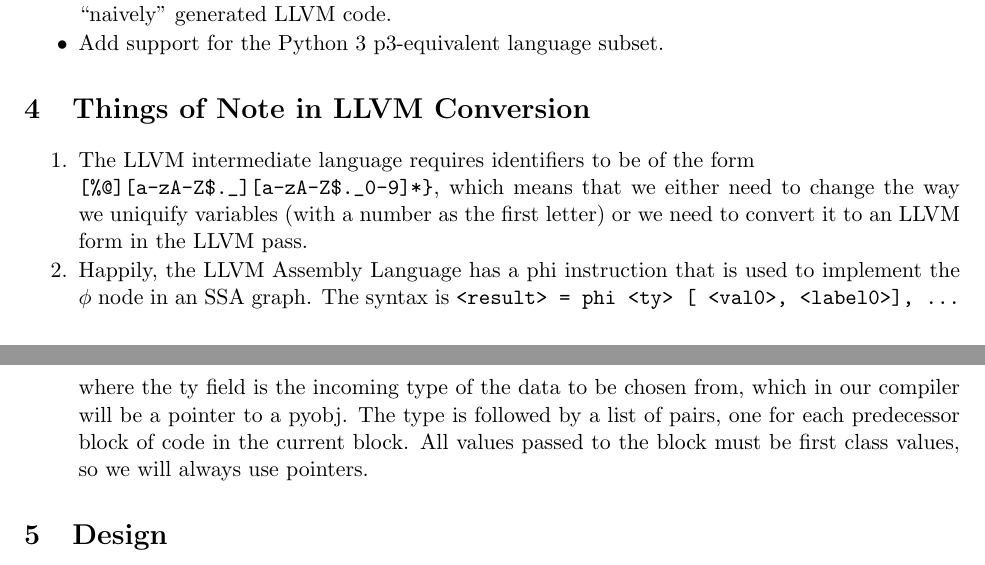
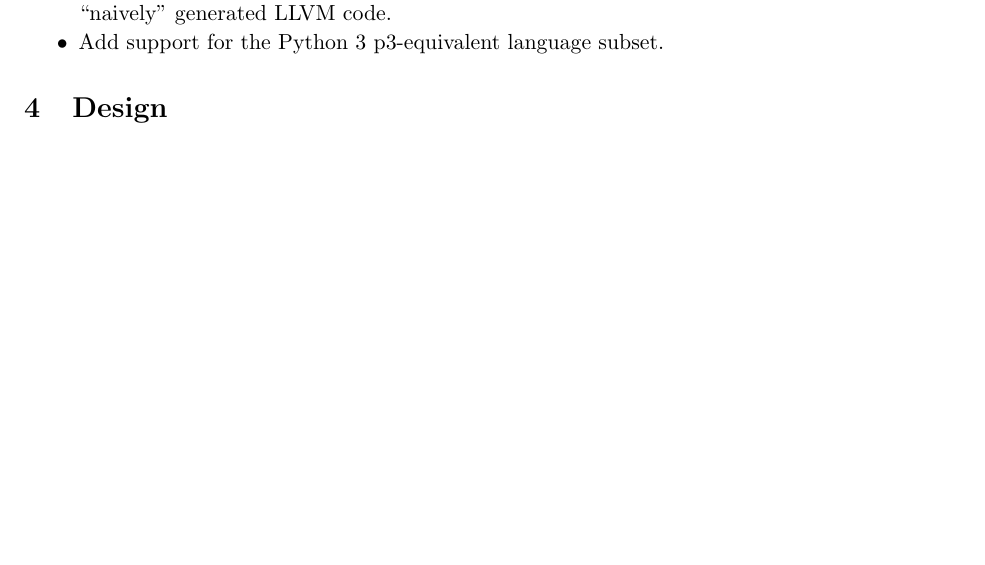
Before and after one commit to asayler/CU-CS5525-PythonCompiler, a LaTeX document (reports/report.tex): two parts of pages 3 and 4 of 6 before the commit and part of page 3 of 5 after it, the two joined at a grey line, cut so that both start at the same text, the shorter picture padded with empty space. Compiled offline with pdfLaTeX.

Commit message:
Moved LLVM notes to their own file in code

```diff
--- a/reports/report.tex
+++ b/reports/report.tex
@@ -299,24 +299,6 @@ of the following extensions to the core LLVM implementation:
 \item Add support for the Python 3 p3-equivalent language subset.
 \end{packed_item}
 
-\section{Things of Note in LLVM Conversion}
-
-\begin{packed_enum}
-\item The LLVM intermediate language requires identifiers to be of the
-  form\\ \verb+[%@][a-zA-Z$._][a-zA-Z$._0-9]*}+, which means that we
-  either need to change the way we uniquify variables (with a number
-  as the first letter) or we need to convert it to an LLVM form in the
-  LLVM pass.
-\item Happily, the LLVM Assembly Language has a phi instruction that
-  is used to implement the $\phi$ node in an SSA graph. The syntax is
-  \verb+<result> = phi <ty> [ <val0>, <label0>], ...+ where the ty
-  field is the incoming type of the data to be chosen from, which in
-  our compiler will be a pointer to a pyobj. The type is followed by a
-  list of pairs, one for each predecessor block of code in the current
-  block. All values passed to the block must be first class values, so
-  we will always use pointers.
-\end{packed_enum}
-
 \section{Design}
 
 We have been working on re-factoring our HW6, p3 compiler, and we plan
```
Also changed, not shown: 1 other file.
